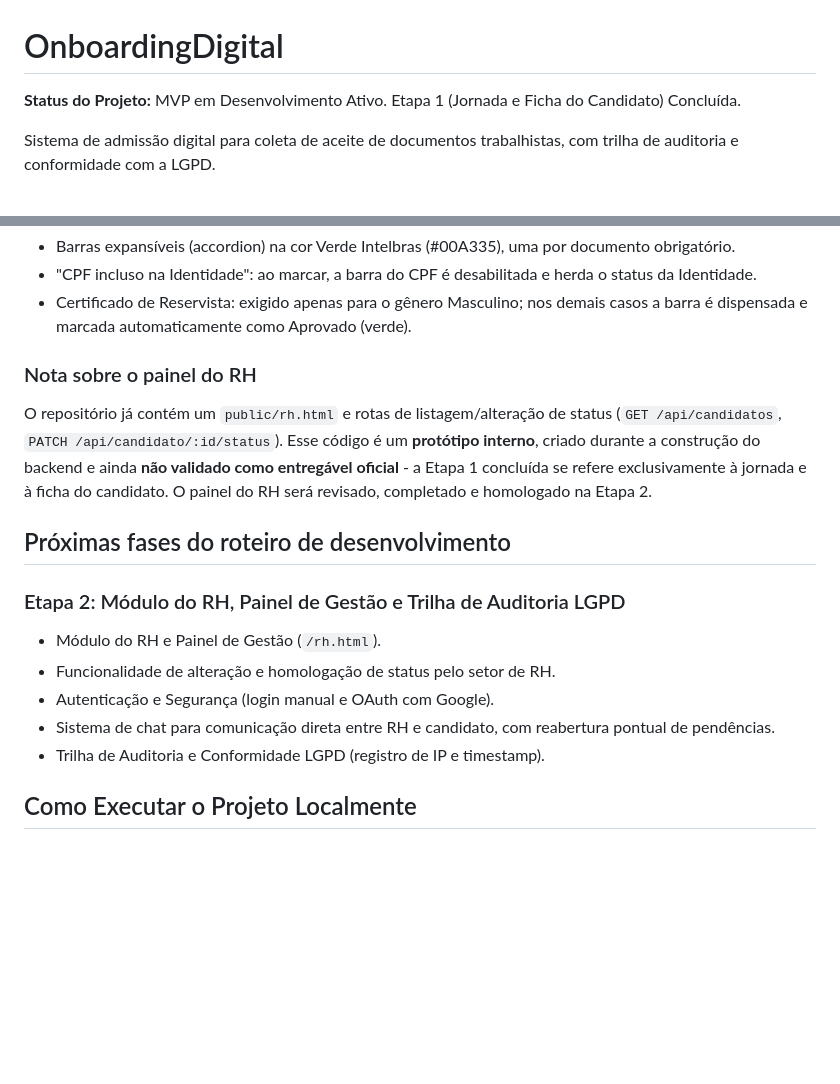
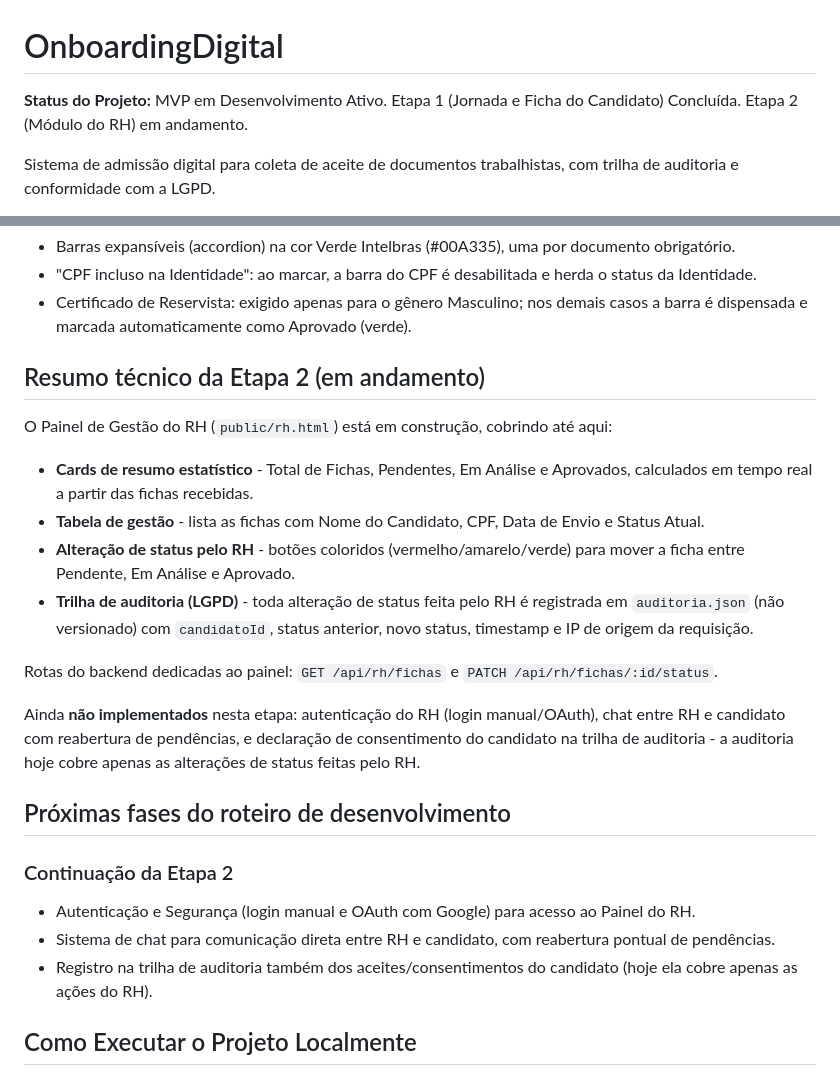
Before and after one commit to vitorfgnascimento/OnboardingDigital, a Markdown page: README.md, 2 parts joined by grey strips. Rendered like a GitHub page; blank space fills up the shorter version.

Commit message:
docs: atualiza README com o progresso da Etapa 2 (Painel do RH)
Marca a Etapa 2 como em andamento, documenta o que ja foi entregue
(cards, tabela, rotas, trilha de auditoria) e o que ainda falta
(autenticacao, chat, consentimento do candidato na auditoria).

```diff
--- a/README.md
+++ b/README.md
@@ -1,6 +1,6 @@
 # OnboardingDigital
 
-**Status do Projeto:** MVP em Desenvolvimento Ativo. Etapa 1 (Jornada e Ficha do Candidato) Concluída.
+**Status do Projeto:** MVP em Desenvolvimento Ativo. Etapa 1 (Jornada e Ficha do Candidato) Concluída. Etapa 2 (Módulo do RH) em andamento.
 
 Sistema de admissão digital para coleta de aceite de documentos trabalhistas, com trilha de auditoria e conformidade com a LGPD.
 
@@ -26,19 +26,26 @@ A interface do candidato está funcional, cobrindo:
 - "CPF incluso na Identidade": ao marcar, a barra do CPF é desabilitada e herda o status da Identidade.
 - Certificado de Reservista: exigido apenas para o gênero Masculino; nos demais casos a barra é dispensada e marcada automaticamente como Aprovado (verde).
 
-### Nota sobre o painel do RH
+## Resumo técnico da Etapa 2 (em andamento)
 
-O repositório já contém um `public/rh.html` e rotas de listagem/alteração de status (`GET /api/candidatos`, `PATCH /api/candidato/:id/status`). Esse código é um **protótipo interno**, criado durante a construção do backend e ainda **não validado como entregável oficial** - a Etapa 1 concluída se refere exclusivamente à jornada e à ficha do candidato. O painel do RH será revisado, completado e homologado na Etapa 2.
+O Painel de Gestão do RH (`public/rh.html`) está em construção, cobrindo até aqui:
+
+- **Cards de resumo estatístico** - Total de Fichas, Pendentes, Em Análise e Aprovados, calculados em tempo real a partir das fichas recebidas.
+- **Tabela de gestão** - lista as fichas com Nome do Candidato, CPF, Data de Envio e Status Atual.
+- **Alteração de status pelo RH** - botões coloridos (vermelho/amarelo/verde) para mover a ficha entre Pendente, Em Análise e Aprovado.
+- **Trilha de auditoria (LGPD)** - toda alteração de status feita pelo RH é registrada em `auditoria.json` (não versionado) com `candidatoId`, status anterior, novo status, timestamp e IP de origem da requisição.
+
+Rotas do backend dedicadas ao painel: `GET /api/rh/fichas` e `PATCH /api/rh/fichas/:id/status`.
+
+Ainda **não implementados** nesta etapa: autenticação do RH (login manual/OAuth), chat entre RH e candidato com reabertura de pendências, e declaração de consentimento do candidato na trilha de auditoria - a auditoria hoje cobre apenas as alterações de status feitas pelo RH.
 
 ## Próximas fases do roteiro de desenvolvimento
 
-### Etapa 2: Módulo do RH, Painel de Gestão e Trilha de Auditoria LGPD
+### Continuação da Etapa 2
 
-- Módulo do RH e Painel de Gestão (`/rh.html`).
-- Funcionalidade de alteração e homologação de status pelo setor de RH.
-- Autenticação e Segurança (login manual e OAuth com Google).
+- Autenticação e Segurança (login manual e OAuth com Google) para acesso ao Painel do RH.
 - Sistema de chat para comunicação direta entre RH e candidato, com reabertura pontual de pendências.
-- Trilha de Auditoria e Conformidade LGPD (registro de IP e timestamp).
+- Registro na trilha de auditoria também dos aceites/consentimentos do candidato (hoje ela cobre apenas as ações do RH).
 
 ## Como Executar o Projeto Localmente
 
```
